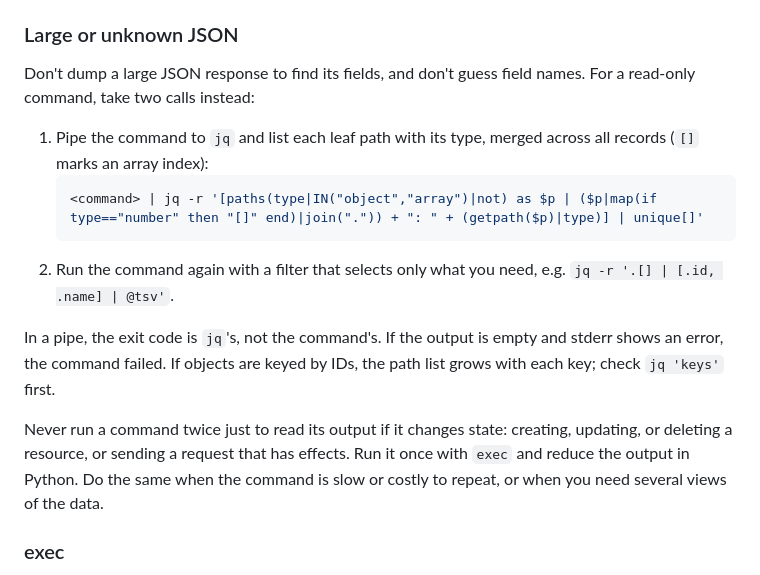
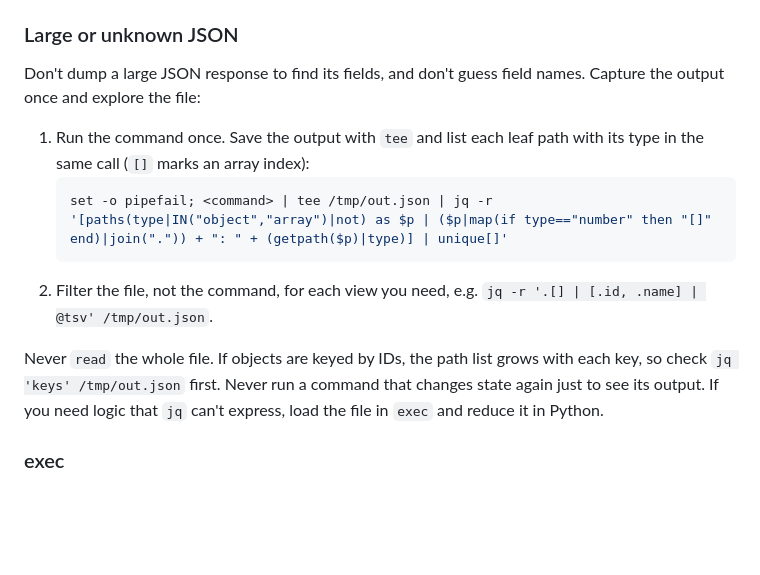
Before and after one commit to simon-downes/archie-nexus, a Markdown page: persona/prompts/tools-strategy.md, the part around the change. Drawn GitHub-style; blank space fills up the shorter version.

Commit message:
docs(tools): capture JSON once with tee and filter the file

````diff
--- a/persona/prompts/tools-strategy.md
+++ b/persona/prompts/tools-strategy.md
@@ -62,25 +62,20 @@ redirection.
 ### Large or unknown JSON
 
 Don't dump a large JSON response to find its fields, and don't guess field
-names. For a read-only command, take two calls instead:
+names. Capture the output once and explore the file:
 
-1. Pipe the command to `jq` and list each leaf path with its type, merged
-   across all records (`[]` marks an array index):
+1. Run the command once. Save the output with `tee` and list each leaf path
+   with its type in the same call (`[]` marks an array index):
    ```sh
-   <command> | jq -r '[paths(type|IN("object","array")|not) as $p | ($p|map(if type=="number" then "[]" end)|join(".")) + ": " + (getpath($p)|type)] | unique[]'
+   set -o pipefail; <command> | tee /tmp/out.json | jq -r '[paths(type|IN("object","array")|not) as $p | ($p|map(if type=="number" then "[]" end)|join(".")) + ": " + (getpath($p)|type)] | unique[]'
    ```
-2. Run the command again with a filter that selects only what you need, e.g.
-   `jq -r '.[] | [.id, .name] | @tsv'`.
+2. Filter the file, not the command, for each view you need, e.g.
+   `jq -r '.[] | [.id, .name] | @tsv' /tmp/out.json`.
 
-In a pipe, the exit code is `jq`'s, not the command's. If the output is empty
-and stderr shows an error, the command failed. If objects are keyed by IDs,
-the path list grows with each key; check `jq 'keys'` first.
-
-Never run a command twice just to read its output if it changes state:
-creating, updating, or deleting a resource, or sending a request that has
-effects. Run it once with `exec` and reduce the output in Python. Do the same
-when the command is slow or costly to repeat, or when you need several views
-of the data.
+Never `read` the whole file. If objects are keyed by IDs, the path list grows
+with each key, so check `jq 'keys' /tmp/out.json` first. Never run a command
+that changes state again just to see its output. If you need logic that `jq`
+can't express, load the file in `exec` and reduce it in Python.
 
 ### exec
 
````
